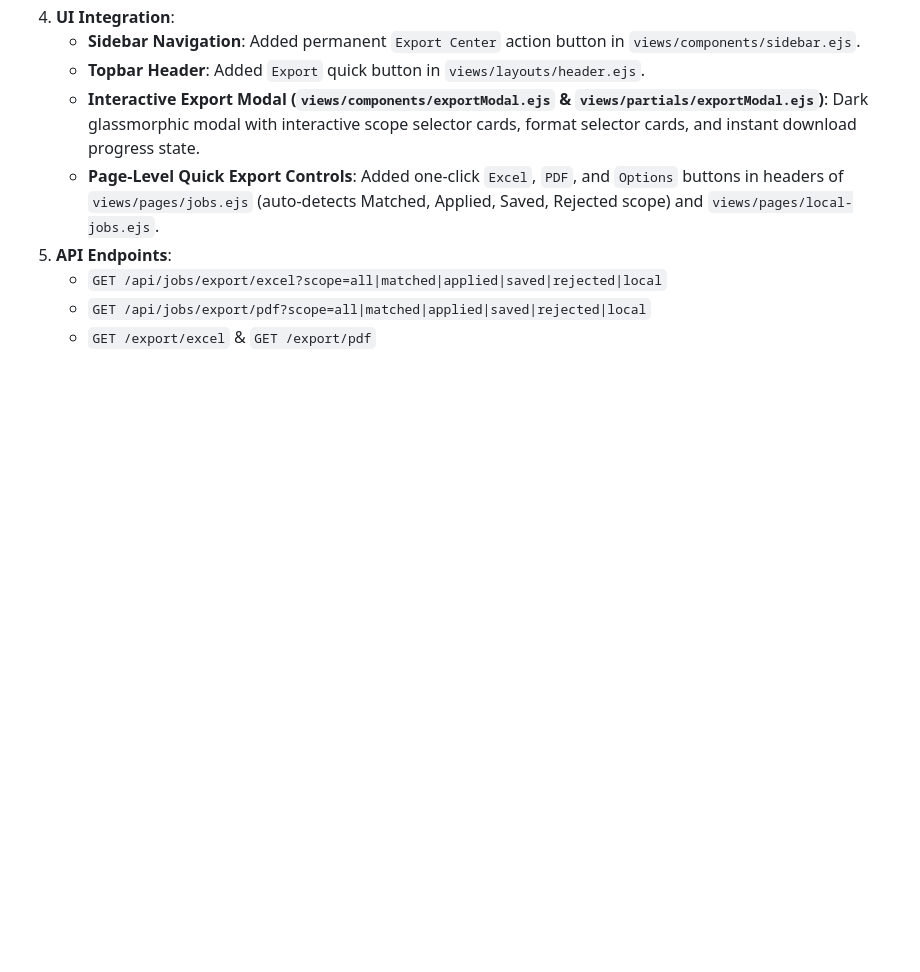
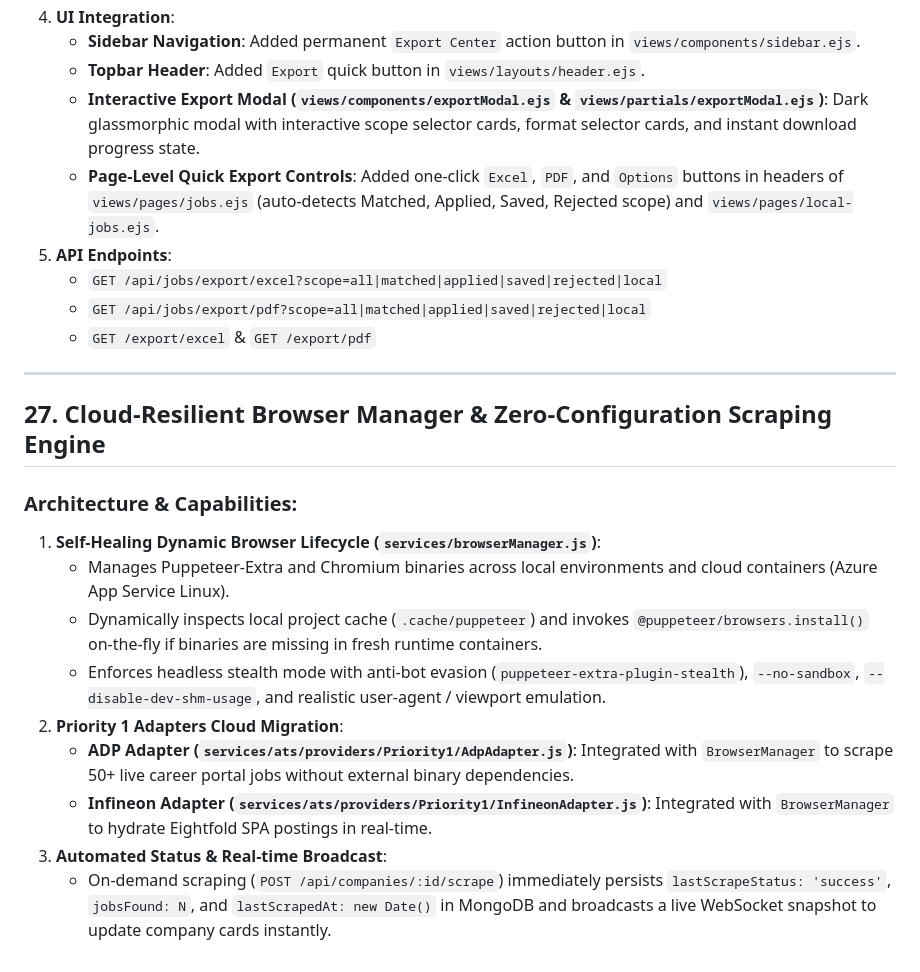
Before and after one commit to vbv0507/jobfinder, a Markdown page: PROJECT_OVERVIEW.md, the part around the change. GitHub-like rendering; blank space fills up the shorter version.

Commit message:
docs: Document Section 27 Cloud-Resilient Browser Manager in PROJECT_OVERVIEW.md

```diff
--- a/PROJECT_OVERVIEW.md
+++ b/PROJECT_OVERVIEW.md
@@ -753,3 +753,18 @@ Built an enterprise-grade, multi-format Export Engine that allows users to expor
    - `GET /api/jobs/export/excel?scope=all|matched|applied|saved|rejected|local`
    - `GET /api/jobs/export/pdf?scope=all|matched|applied|saved|rejected|local`
    - `GET /export/excel` & `GET /export/pdf`
+
+---
+
+## 27. Cloud-Resilient Browser Manager & Zero-Configuration Scraping Engine
+
+### Architecture & Capabilities:
+1. **Self-Healing Dynamic Browser Lifecycle (`services/browserManager.js`)**:
+   - Manages Puppeteer-Extra and Chromium binaries across local environments and cloud containers (Azure App Service Linux).
+   - Dynamically inspects local project cache (`.cache/puppeteer`) and invokes `@puppeteer/browsers.install()` on-the-fly if binaries are missing in fresh runtime containers.
+   - Enforces headless stealth mode with anti-bot evasion (`puppeteer-extra-plugin-stealth`), `--no-sandbox`, `--disable-dev-shm-usage`, and realistic user-agent / viewport emulation.
+2. **Priority 1 Adapters Cloud Migration**:
+   - **ADP Adapter (`services/ats/providers/Priority1/AdpAdapter.js`)**: Integrated with `BrowserManager` to scrape 50+ live career portal jobs without external binary dependencies.
+   - **Infineon Adapter (`services/ats/providers/Priority1/InfineonAdapter.js`)**: Integrated with `BrowserManager` to hydrate Eightfold SPA postings in real-time.
+3. **Automated Status & Real-time Broadcast**:
+   - On-demand scraping (`POST /api/companies/:id/scrape`) immediately persists `lastScrapeStatus: 'success'`, `jobsFound: N`, and `lastScrapedAt: new Date()` in MongoDB and broadcasts a live WebSocket snapshot to update company cards instantly.
```
